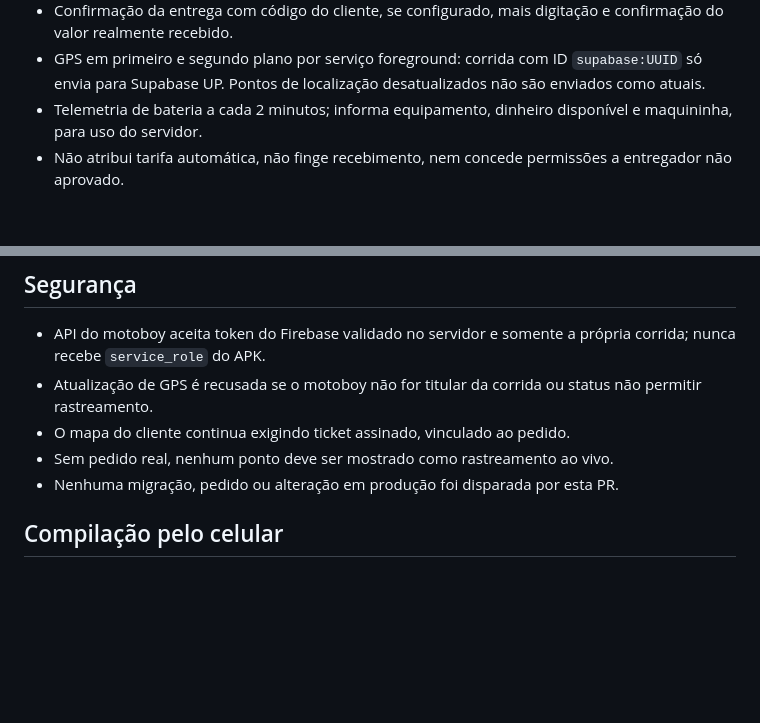
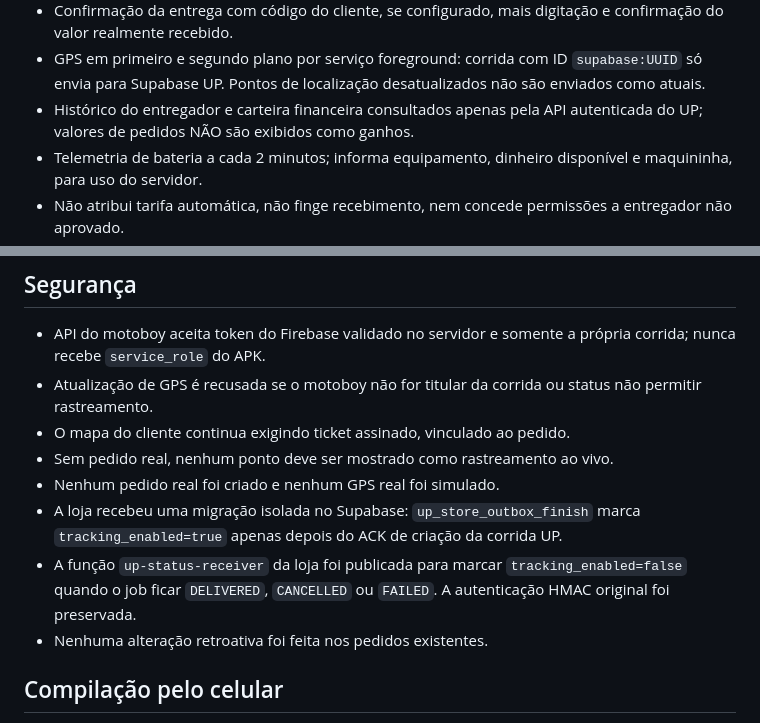
Before and after one commit to Rodriguesac/up-entregador, a Markdown page: README_UP_GPS_INDEPENDENTE_RC1.md, 2 parts joined by grey strips. Drawn GitHub-style; blank space fills up the shorter version.

Commit message:
docs(up): include verified store tracking gates, wallet and Android build lifecycle

```diff
--- a/README_UP_GPS_INDEPENDENTE_RC1.md
+++ b/README_UP_GPS_INDEPENDENTE_RC1.md
@@ -24,6 +24,8 @@ ponta a ponta com motoboy autenticado e pedido real.
 - GPS em primeiro e segundo plano por serviço foreground:
   corrida com ID `supabase:UUID` só envia para Supabase UP.
   Pontos de localização desatualizados não são enviados como atuais.
+- Histórico do entregador e carteira financeira consultados apenas pela
+  API autenticada do UP; valores de pedidos NÃO são exibidos como ganhos.
 - Telemetria de bateria a cada 2 minutos; informa equipamento,
   dinheiro disponível e maquininha, para uso do servidor.
 - Não atribui tarifa automática, não finge recebimento, nem
@@ -68,7 +70,13 @@ ponta a ponta com motoboy autenticado e pedido real.
   ou status não permitir rastreamento.
 - O mapa do cliente continua exigindo ticket assinado, vinculado ao pedido.
 - Sem pedido real, nenhum ponto deve ser mostrado como rastreamento ao vivo.
-- Nenhuma migração, pedido ou alteração em produção foi disparada por esta PR.
+- Nenhum pedido real foi criado e nenhum GPS real foi simulado.
+- A loja recebeu uma migração isolada no Supabase: `up_store_outbox_finish`
+  marca `tracking_enabled=true` apenas depois do ACK de criação da corrida UP.
+- A função `up-status-receiver` da loja foi publicada para marcar
+  `tracking_enabled=false` quando o job ficar `DELIVERED`, `CANCELLED`
+  ou `FAILED`. A autenticação HMAC original foi preservada.
+- Nenhuma alteração retroativa foi feita nos pedidos existentes.
 
 ## Compilação pelo celular
 Abra a aba **Actions** no GitHub, escolha a execução mais recente
```
